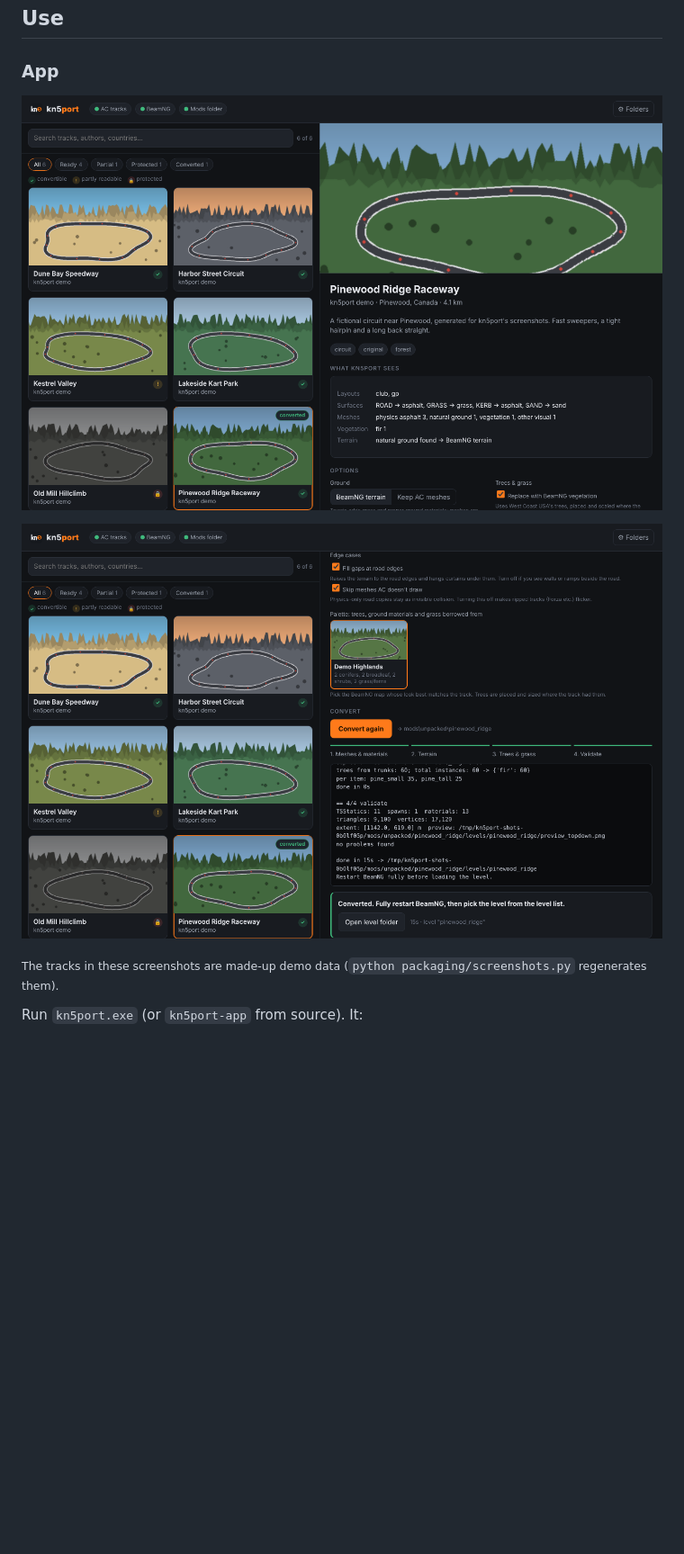
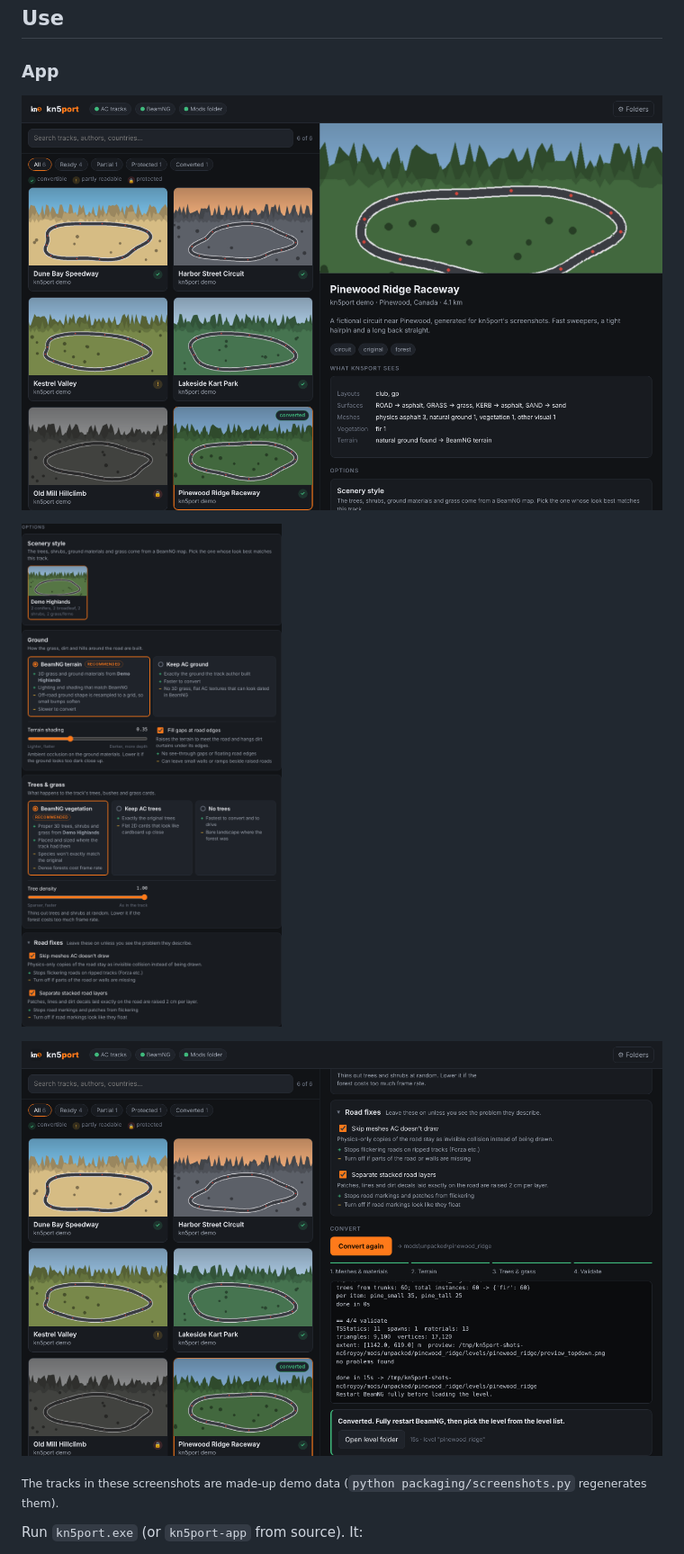
Before and after one commit to romangarms/kn5port, a Markdown page: README.md, the part around one of its changes. Shown at 90% size. Rendered like a GitHub page; pictures changed too: docs/screenshots/converted.png, docs/screenshots/options.png (added), docs/screenshots/track.png; blank space fills up the shorter version.

```diff
--- a/README.md
+++ b/README.md
@@ -45,6 +45,8 @@ pip install .[app]
 
 ![Picking a track: previews, convertibility status and what kn5port finds in it](docs/screenshots/track.png)
 
+![Conversion options, each with its benefits and trade-offs](docs/screenshots/options.png)
+
 ![A finished conversion with the validation results](docs/screenshots/converted.png)
 
 <sub>The tracks in these screenshots are made-up demo data (`python packaging/screenshots.py` regenerates them).</sub>
```
Also changed, not shown: other parts of README.md (+3 -2 lines), 3 other files.
